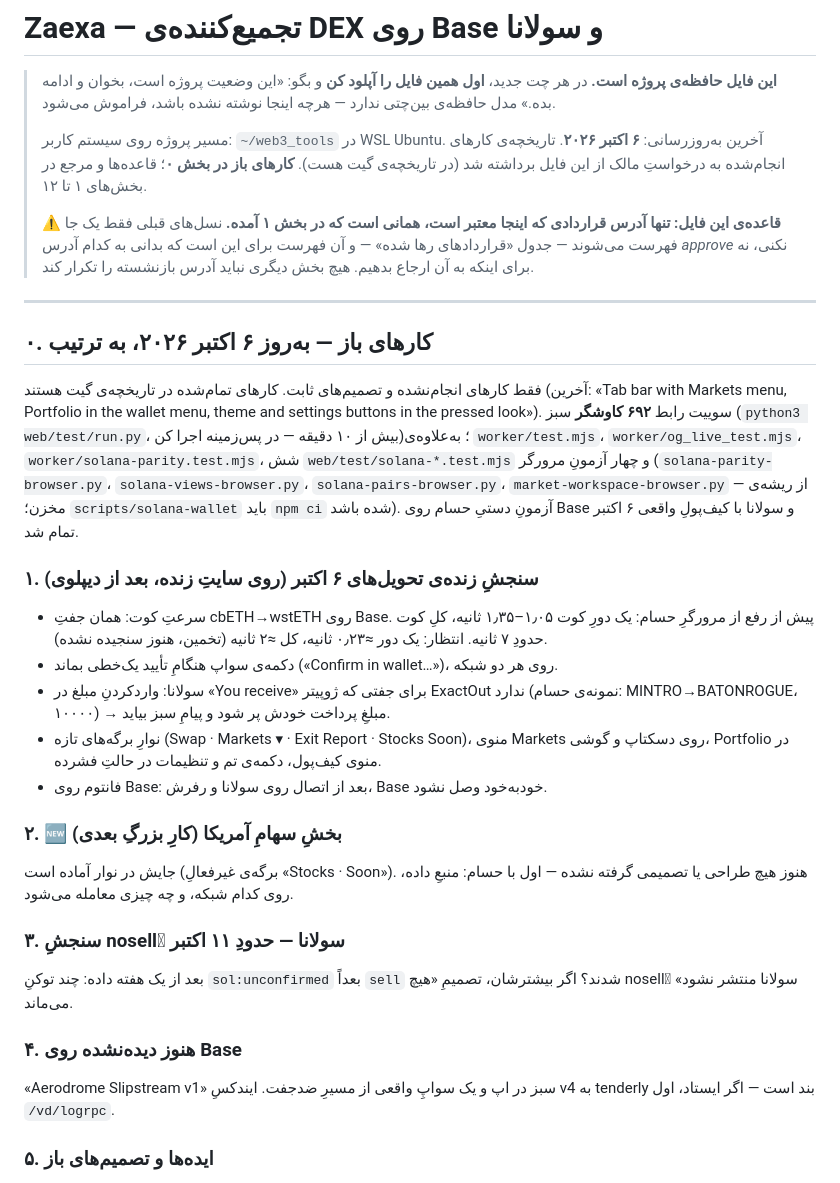
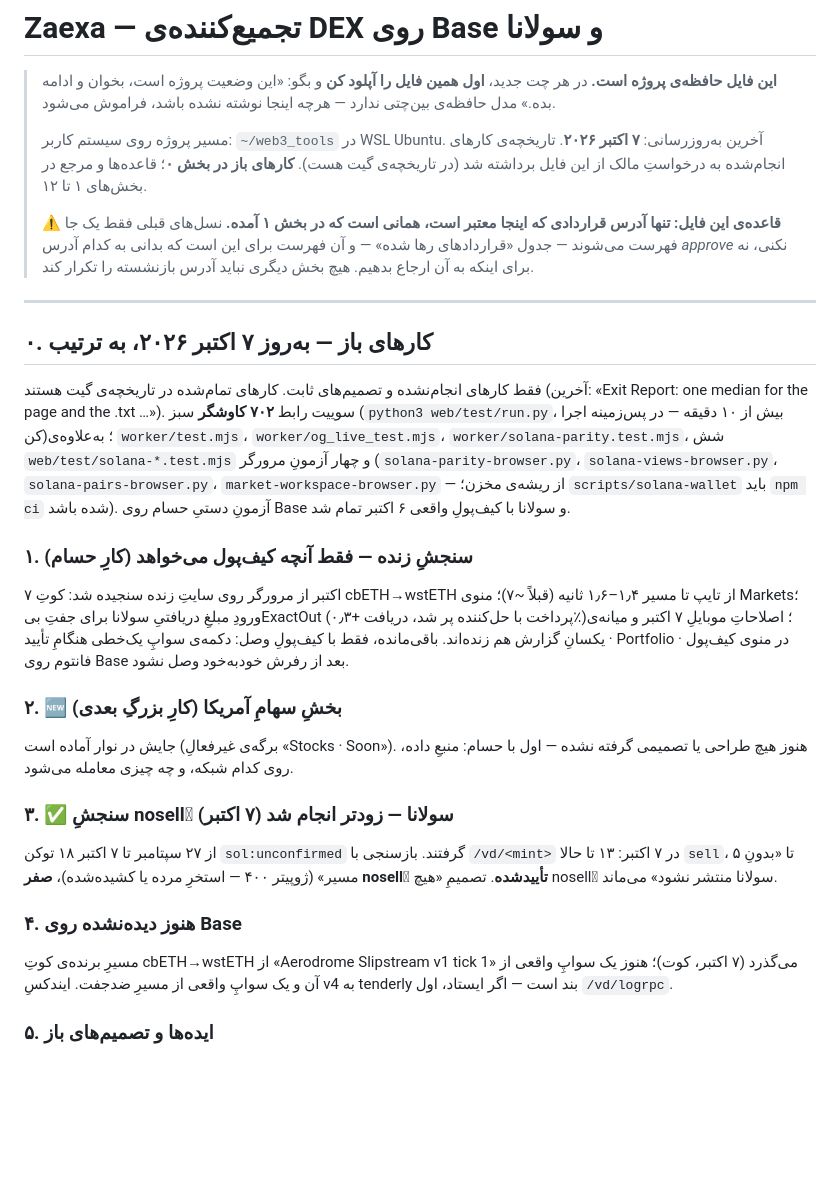
Before and after one commit to 0xheiy/ZAEXA, a Markdown page: PROJECT_STATUS.md, the part around the change. Drawn GitHub-style; blank space fills up the shorter version.

Commit message:
PROJECT_STATUS: open items as of 7 Oct

```diff
--- a/PROJECT_STATUS.md
+++ b/PROJECT_STATUS.md
@@ -5,7 +5,7 @@
 > مدل حافظه‌ی بین‌چتی ندارد — هرچه اینجا نوشته نشده باشد، فراموش می‌شود.
 >
 > مسیر پروژه روی سیستم کاربر: `~/web3_tools` در WSL Ubuntu.
-> آخرین به‌روزرسانی: **۶ اکتبر ۲۰۲۶**. تاریخچه‌ی کارهای انجام‌شده به درخواستِ مالک از این فایل
+> آخرین به‌روزرسانی: **۷ اکتبر ۲۰۲۶**. تاریخچه‌ی کارهای انجام‌شده به درخواستِ مالک از این فایل
 > برداشته شد (در تاریخچه‌ی گیت هست). **کارهای باز در بخش ۰**؛ قاعده‌ها و مرجع در بخش‌های ۱ تا ۱۲.
 >
 > ⚠️ **قاعده‌ی این فایل: تنها آدرس قراردادی که اینجا معتبر است، همانی است که در
@@ -15,29 +15,26 @@
 
 ---
 
-## ۰. کارهای باز — به‌روز ۶ اکتبر ۲۰۲۶، به ترتیب
+## ۰. کارهای باز — به‌روز ۷ اکتبر ۲۰۲۶، به ترتیب
 
-فقط کارهای انجام‌نشده و تصمیم‌های ثابت. کارهای تمام‌شده در تاریخچه‌ی گیت هستند (آخرین: «Tab bar with Markets menu, Portfolio in the wallet menu, theme and settings buttons in the pressed look»).
-سوییت رابط **۶۹۲ کاوشگر** سبز (`python3 web/test/run.py`، بیش از ۱۰ دقیقه — در پس‌زمینه اجرا کن)؛ به‌علاوه‌ی `worker/test.mjs`، `worker/og_live_test.mjs`، `worker/solana-parity.test.mjs`،
+فقط کارهای انجام‌نشده و تصمیم‌های ثابت. کارهای تمام‌شده در تاریخچه‌ی گیت هستند (آخرین: «Exit Report: one median for the page and the .txt …»).
+سوییت رابط **۷۰۲ کاوشگر** سبز (`python3 web/test/run.py`، بیش از ۱۰ دقیقه — در پس‌زمینه اجرا کن)؛ به‌علاوه‌ی `worker/test.mjs`، `worker/og_live_test.mjs`، `worker/solana-parity.test.mjs`،
 شش `web/test/solana-*.test.mjs` و چهار آزمونِ مرورگر (`solana-parity-browser.py`، `solana-views-browser.py`،
 `solana-pairs-browser.py`، `market-workspace-browser.py` — از ریشه‌ی مخزن؛ `scripts/solana-wallet` باید `npm ci` شده باشد).
 آزمونِ دستیِ حسام روی Base و سولانا با کیف‌پولِ واقعی ۶ اکتبر تمام شد.
 
-### ۱. سنجشِ زنده‌ی تحویل‌های ۶ اکتبر (روی سایتِ زنده، بعد از دیپلوی)
-- سرعتِ کوت: همان جفتِ cbETH→wstETH روی Base. پیش از رفع از مرورگرِ حسام: یک دورِ کوت ۱٫۰۵–۱٫۳۵ ثانیه، کلِ کوت حدودِ ۷ ثانیه. انتظار: یک دور ≈۰٫۲۳ ثانیه، کل ≈۲ ثانیه (تخمین، هنوز سنجیده نشده).
-- دکمه‌ی سواپ هنگامِ تأیید یک‌خطی بماند («Confirm in wallet…»)، روی هر دو شبکه.
-- سولانا: واردکردنِ مبلغ در «You receive» برای جفتی که ژوپیتر ExactOut ندارد (نمونه‌ی حسام: MINTRO→BATONROGUE، ۱۰۰۰۰) → مبلغِ پرداخت خودش پر شود و پیامِ سبز بیاید.
-- نوارِ برگه‌های تازه (Swap · Markets ▾ · Exit Report · Stocks Soon)، منوی Markets روی دسکتاپ و گوشی، Portfolio در منوی کیف‌پول، دکمه‌ی تم و تنظیمات در حالتِ فشرده.
-- فانتوم روی Base: بعد از اتصال روی سولانا و رفرش، Base خودبه‌خود وصل نشود.
+### ۱. سنجشِ زنده — فقط آنچه کیف‌پول می‌خواهد (کارِ حسام)
+۷ اکتبر از مرورگر روی سایتِ زنده سنجیده شد: کوتِ cbETH→wstETH از تایپ تا مسیر ۱٫۴–۱٫۶ ثانیه (قبلاً ~۷)؛ منوی Markets؛ ورودِ مبلغِ دریافتیِ سولانا برای جفتِ بی‌ExactOut (پرداخت با حل‌کننده پر شد، دریافت +۰٫۳٪)؛ اصلاحاتِ موبایلِ ۷ اکتبر و میانه‌ی یکسانِ گزارش هم زنده‌اند.
+باقی‌مانده، فقط با کیف‌پولِ وصل: دکمه‌ی سواپِ یک‌خطی هنگامِ تأیید · Portfolio در منوی کیف‌پول · فانتوم روی Base بعد از رفرش خودبه‌خود وصل نشود.
 
 ### ۲. 🆕 بخشِ سهامِ آمریکا (کارِ بزرگِ بعدی)
 جایش در نوار آماده است (برگه‌ی غیرفعالِ «Stocks · Soon»). هنوز هیچ طراحی یا تصمیمی گرفته نشده — اول با حسام: منبعِ داده، روی کدام شبکه، و چه چیزی معامله می‌شود.
 
-### ۳. سنجشِ nosellِ سولانا — حدودِ ۱۱ اکتبر
-بعد از یک هفته داده: چند توکنِ `sol:unconfirmed` بعداً `sell` شدند؟ اگر بیشترشان، تصمیمِ «هیچ nosellِ سولانا منتشر نشود» می‌ماند.
+### ۳. ✅ سنجشِ nosellِ سولانا — زودتر انجام شد (۷ اکتبر)
+از ۲۷ سپتامبر تا ۷ اکتبر ۱۸ توکن `sol:unconfirmed` گرفتند. بازسنجی با `/vd/<mint>` در ۷ اکتبر: ۱۳ تا حالا `sell`، ۵ تا «بدونِ مسیر» (ژوپیتر ۴۰۰ — استخرِ مرده یا کشیده‌شده)، **صفر nosellِ تأییدشده**. تصمیمِ «هیچ nosellِ سولانا منتشر نشود» می‌ماند.
 
 ### ۴. هنوز دیده‌نشده روی Base
-«Aerodrome Slipstream v1» سبز در اپ و یک سواپِ واقعی از مسیرِ ضدجفت. ایندکسِ v4 به tenderly بند است — اگر ایستاد، اول `/vd/logrpc`.
+مسیرِ برنده‌ی کوتِ cbETH→wstETH از «Aerodrome Slipstream v1 tick 1» می‌گذرد (۷ اکتبر، کوت)؛ هنوز یک سواپِ واقعی از آن و یک سواپِ واقعی از مسیرِ ضدجفت. ایندکسِ v4 به tenderly بند است — اگر ایستاد، اول `/vd/logrpc`.
 
 ### ۵. ایده‌ها و تصمیم‌های باز
 تصویرِ کارتِ per-token · فایلِ فارکستر (امضا کارِ حسام) · رفت‌وبرگشتِ واقعیِ Base با state override ·
```
